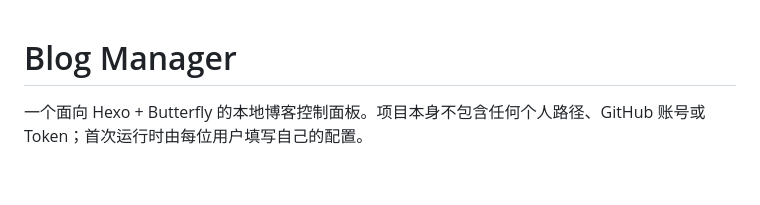
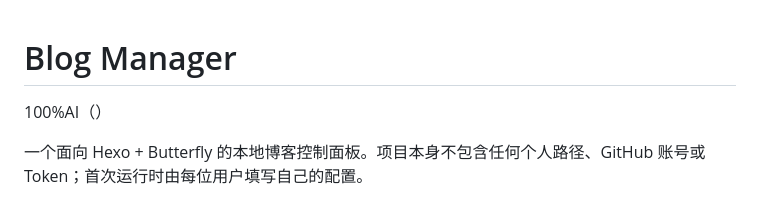
Before and after one commit to muqi132/BlogManager, a Markdown page: README.md, the part around the change. GitHub-like rendering; blank space fills up the shorter version.

Commit message:
auto commit: 2026/09/21 周一  8:16:57.92

```diff
--- a/README.md
+++ b/README.md
@@ -1,4 +1,6 @@
 # Blog Manager
+
+100%AI（）
 
 一个面向 Hexo + Butterfly 的本地博客控制面板。项目本身不包含任何个人路径、GitHub 账号或 Token；首次运行时由每位用户填写自己的配置。
 
```
